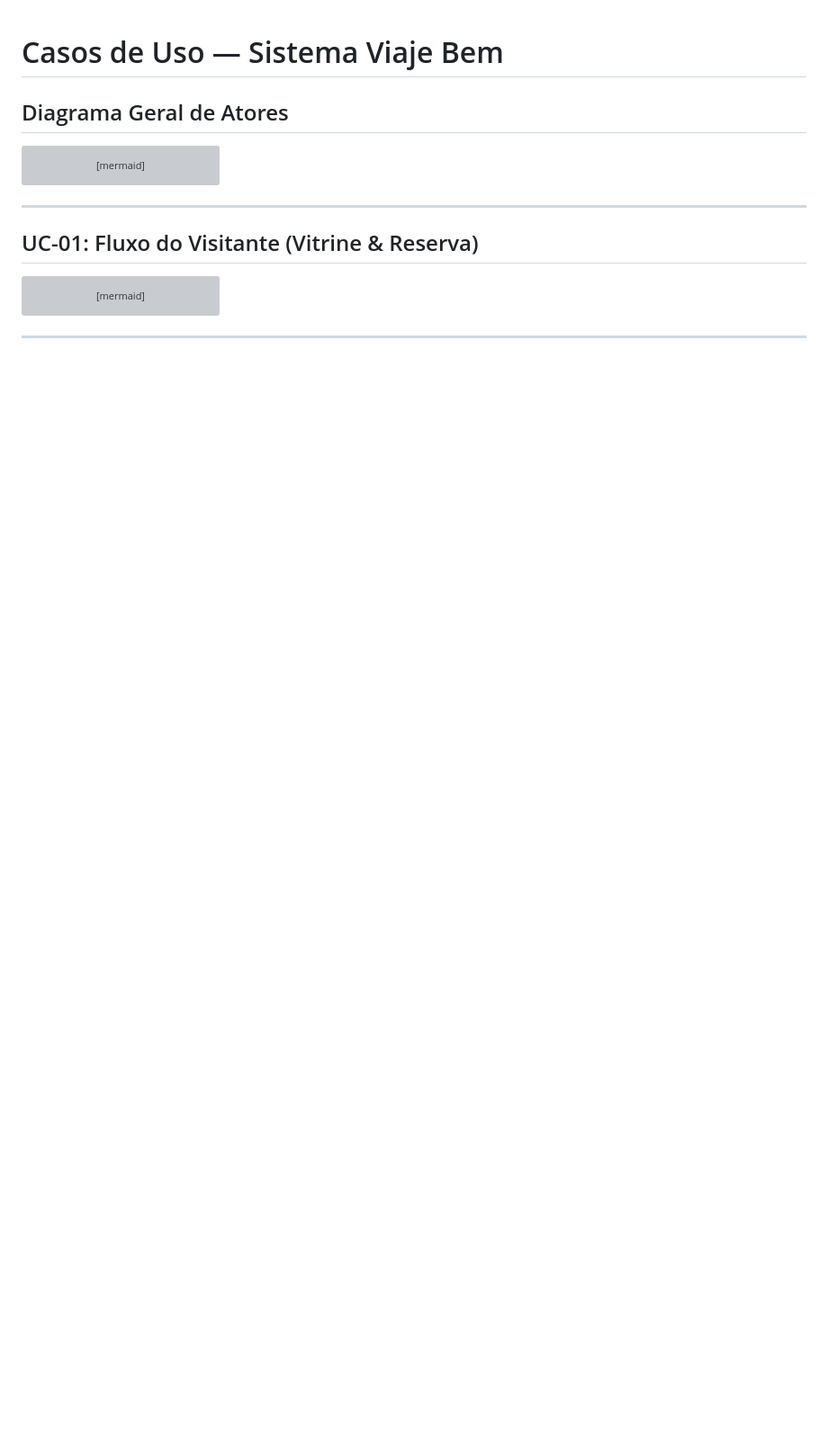
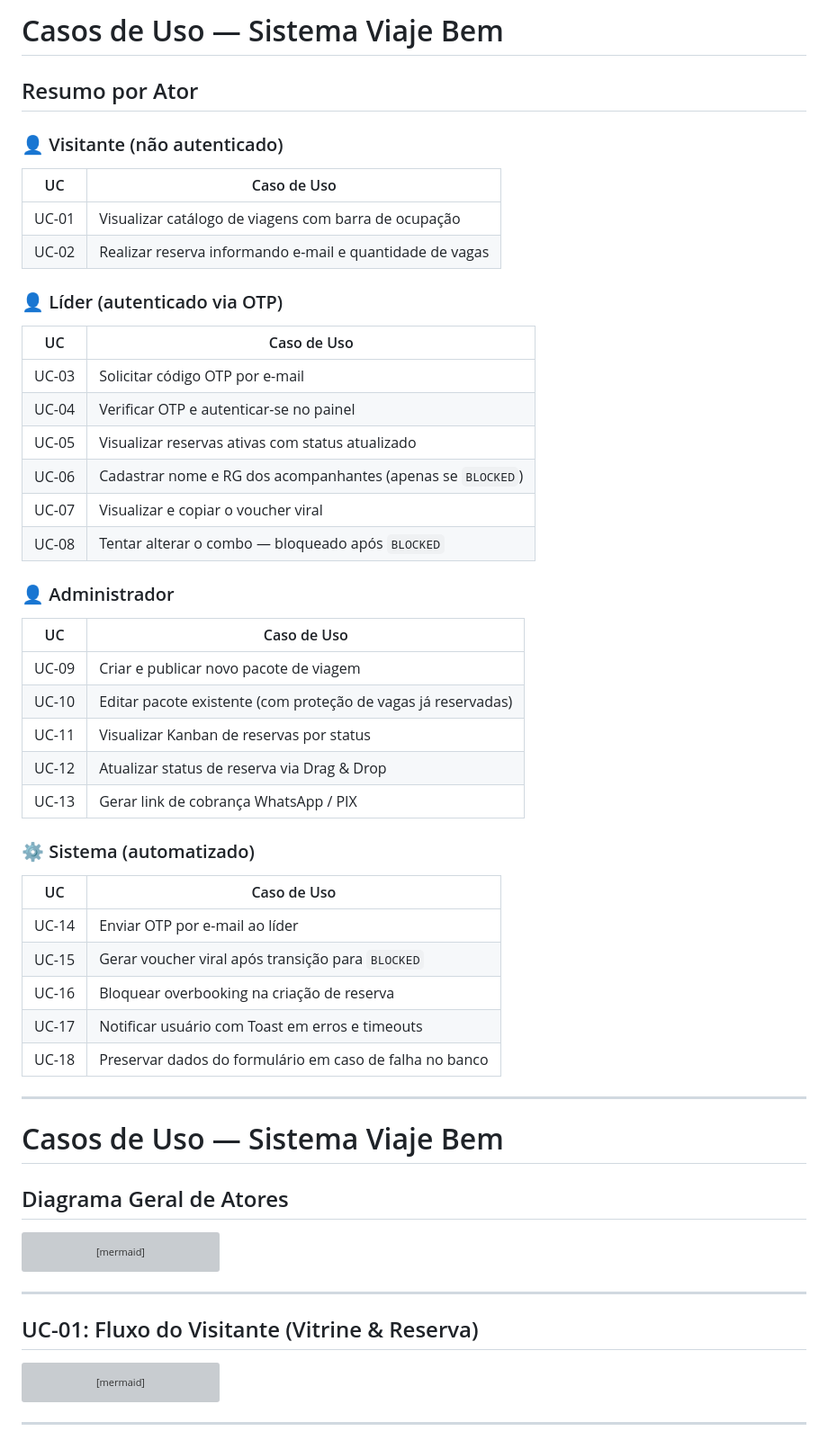
Before and after one commit to aabclara/WEBI_ViajaBem, a Markdown page: docs/use_cases_viaje_bem.md, the part around the change. Shown at 90% size. Rendered like a GitHub page; blank space fills up the shorter version; grey boxes are pictures that could not be loaded.

Commit message:
docs: prepend use case summary tables to use_cases_viaje_bem.md

```diff
--- a/docs/use_cases_viaje_bem.md
+++ b/docs/use_cases_viaje_bem.md
@@ -1,3 +1,43 @@
+# Casos de Uso — Sistema Viaje Bem
+
+## Resumo por Ator
+
+### 👤 Visitante (não autenticado)
+| UC | Caso de Uso |
+|---|---|
+| UC-01 | Visualizar catálogo de viagens com barra de ocupação |
+| UC-02 | Realizar reserva informando e-mail e quantidade de vagas |
+
+### 👤 Líder (autenticado via OTP)
+| UC | Caso de Uso |
+|---|---|
+| UC-03 | Solicitar código OTP por e-mail |
+| UC-04 | Verificar OTP e autenticar-se no painel |
+| UC-05 | Visualizar reservas ativas com status atualizado |
+| UC-06 | Cadastrar nome e RG dos acompanhantes (apenas se `BLOCKED`) |
+| UC-07 | Visualizar e copiar o voucher viral |
+| UC-08 | Tentar alterar o combo — bloqueado após `BLOCKED` |
+
+### 👤 Administrador
+| UC | Caso de Uso |
+|---|---|
+| UC-09 | Criar e publicar novo pacote de viagem |
+| UC-10 | Editar pacote existente (com proteção de vagas já reservadas) |
+| UC-11 | Visualizar Kanban de reservas por status |
+| UC-12 | Atualizar status de reserva via Drag & Drop |
+| UC-13 | Gerar link de cobrança WhatsApp / PIX |
+
+### ⚙️ Sistema (automatizado)
+| UC | Caso de Uso |
+|---|---|
+| UC-14 | Enviar OTP por e-mail ao líder |
+| UC-15 | Gerar voucher viral após transição para `BLOCKED` |
+| UC-16 | Bloquear overbooking na criação de reserva |
+| UC-17 | Notificar usuário com Toast em erros e timeouts |
+| UC-18 | Preservar dados do formulário em caso de falha no banco |
+
+---
+
 # Casos de Uso — Sistema Viaje Bem
 
 ## Diagrama Geral de Atores
```
